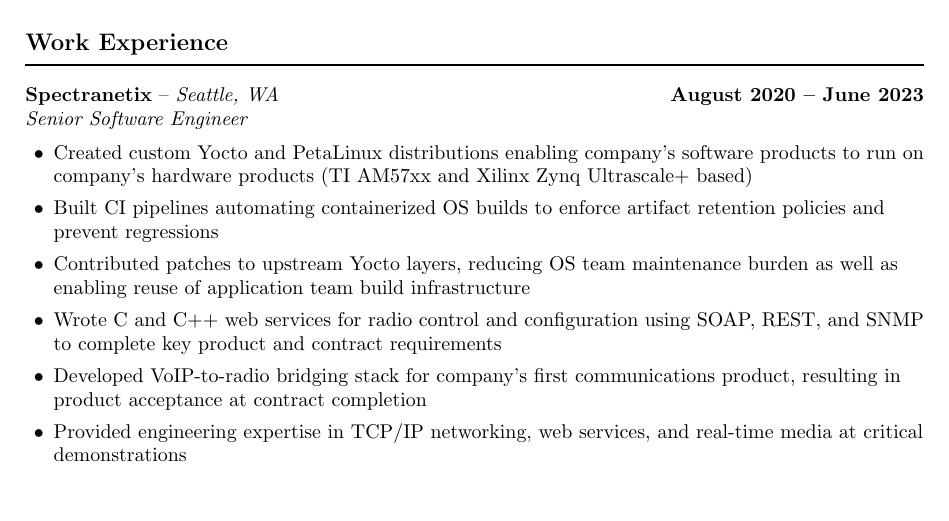
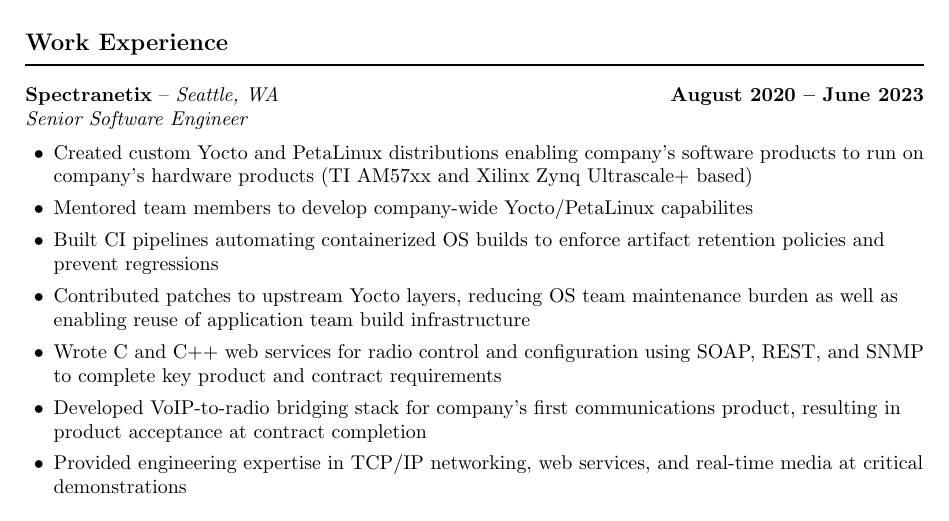
Before and after one commit to ahepp/resume, a LaTeX document (main.tex, which reads work/spectranetix.tex): part of the page, cut so that both start at the same text. Compiled offline with pdfLaTeX.

Commit message:
add mentorship experience to spectranetix

```diff
--- a/work/spectranetix.tex
+++ b/work/spectranetix.tex
@@ -2,6 +2,7 @@
 \subexperience{Senior Software Engineer}
 \begin{itemize}
     \item Created custom Yocto and PetaLinux distributions enabling company's software products to run on company's hardware products (TI AM57xx and Xilinx Zynq Ultrascale+ based)
+    \item Mentored team members to develop company-wide Yocto/PetaLinux capabilites
     \item Built CI pipelines automating containerized OS builds to enforce artifact retention policies and prevent regressions
     \item Contributed patches to upstream Yocto layers, reducing OS team maintenance burden as well as enabling reuse of application team build infrastructure
     \item Wrote C and C++ web services for radio control and configuration using SOAP, REST, and SNMP to complete key product and contract requirements
```
